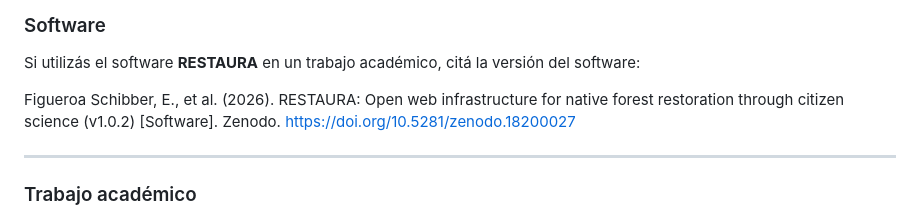
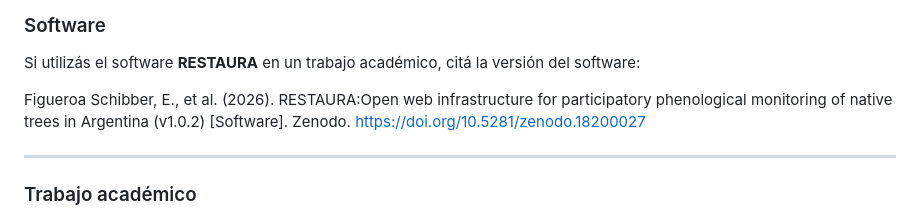
Before and after one commit to RESTAURA-project/Tu-Tala-Amigo, a Markdown page: README-es.md, the part around the change. Rendered like a GitHub page.

```diff
--- a/README.md
+++ b/README-es.md
@@ -161,7 +161,7 @@ A continuación se muestran algunas capturas de la interfaz de Restaura durante
 
 Si utilizás el software **RESTAURA** en un trabajo académico, citá la versión del software:
 
-Figueroa Schibber, E., et al. (2026). RESTAURA: Open web infrastructure for native forest restoration through citizen science (v1.0.2) [Software]. Zenodo. https://doi.org/10.5281/zenodo.18200027
+Figueroa Schibber, E., et al. (2026). RESTAURA:Open web infrastructure for participatory phenological monitoring of native trees in Argentina (v1.0.2) [Software]. Zenodo. https://doi.org/10.5281/zenodo.18200027
 
 ---
 
```
